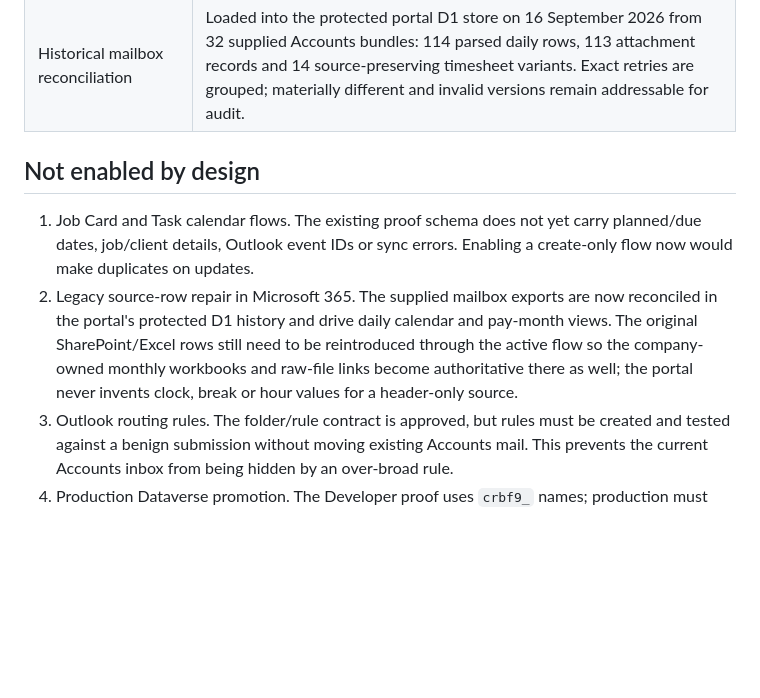
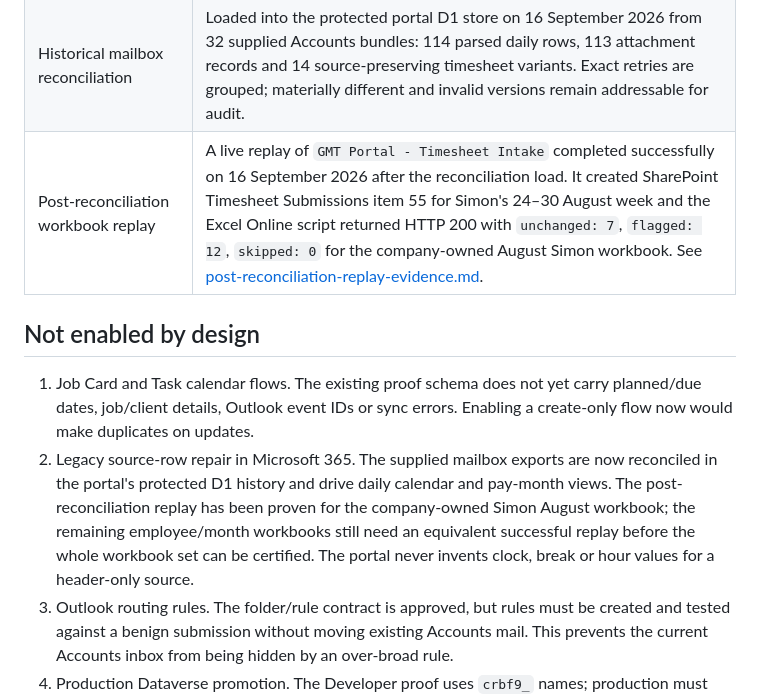
Before and after one commit to JakkuAzzo/AutoTimeSheet-GHP, a Markdown page: power-platform/operational-build-status.md, the part around the change. Rendered like a GitHub page; blank space fills up the shorter version.

Commit message:
Document post-reconciliation workbook replay evidence

```diff
--- a/power-platform/operational-build-status.md
+++ b/power-platform/operational-build-status.md
@@ -17,6 +17,7 @@ remaining source-data boundary.
 | Developer portal | `GMT Portal Development` with the published GMT Staff Portal proof app |
 | Connector capability check | The existing GMT-owned Power Automate connection exposes Office 365 Outlook create/update/delete event actions and SharePoint create-folder/create-file actions |
 | Historical mailbox reconciliation | Loaded into the protected portal D1 store on 16 September 2026 from 32 supplied Accounts bundles: 114 parsed daily rows, 113 attachment records and 14 source-preserving timesheet variants. Exact retries are grouped; materially different and invalid versions remain addressable for audit. |
+| Post-reconciliation workbook replay | A live replay of `GMT Portal - Timesheet Intake` completed successfully on 16 September 2026 after the reconciliation load. It created SharePoint Timesheet Submissions item 55 for Simon's 24–30 August week and the Excel Online script returned HTTP 200 with `unchanged: 7`, `flagged: 12`, `skipped: 0` for the company-owned August Simon workbook. See [post-reconciliation-replay-evidence.md](reconciliation/2026-09/post-reconciliation-replay-evidence.md). |
 
 ## Not enabled by design
 
@@ -25,10 +26,11 @@ remaining source-data boundary.
    errors. Enabling a create-only flow now would make duplicates on updates.
 2. Legacy source-row repair in Microsoft 365. The supplied mailbox exports are
    now reconciled in the portal's protected D1 history and drive daily calendar
-   and pay-month views. The original SharePoint/Excel rows still need to be
-   reintroduced through the active flow so the company-owned monthly workbooks
-   and raw-file links become authoritative there as well; the portal never
-   invents clock, break or hour values for a header-only source.
+   and pay-month views. The post-reconciliation replay has been proven for the
+   company-owned Simon August workbook; the remaining employee/month workbooks
+   still need an equivalent successful replay before the whole workbook set can
+   be certified. The portal never invents clock, break or hour values for a
+   header-only source.
 3. Outlook routing rules. The folder/rule contract is approved, but rules must
    be created and tested against a benign submission without moving existing
    Accounts mail. This prevents the current Accounts inbox from being hidden
```
Also changed, not shown: 1 other file.
